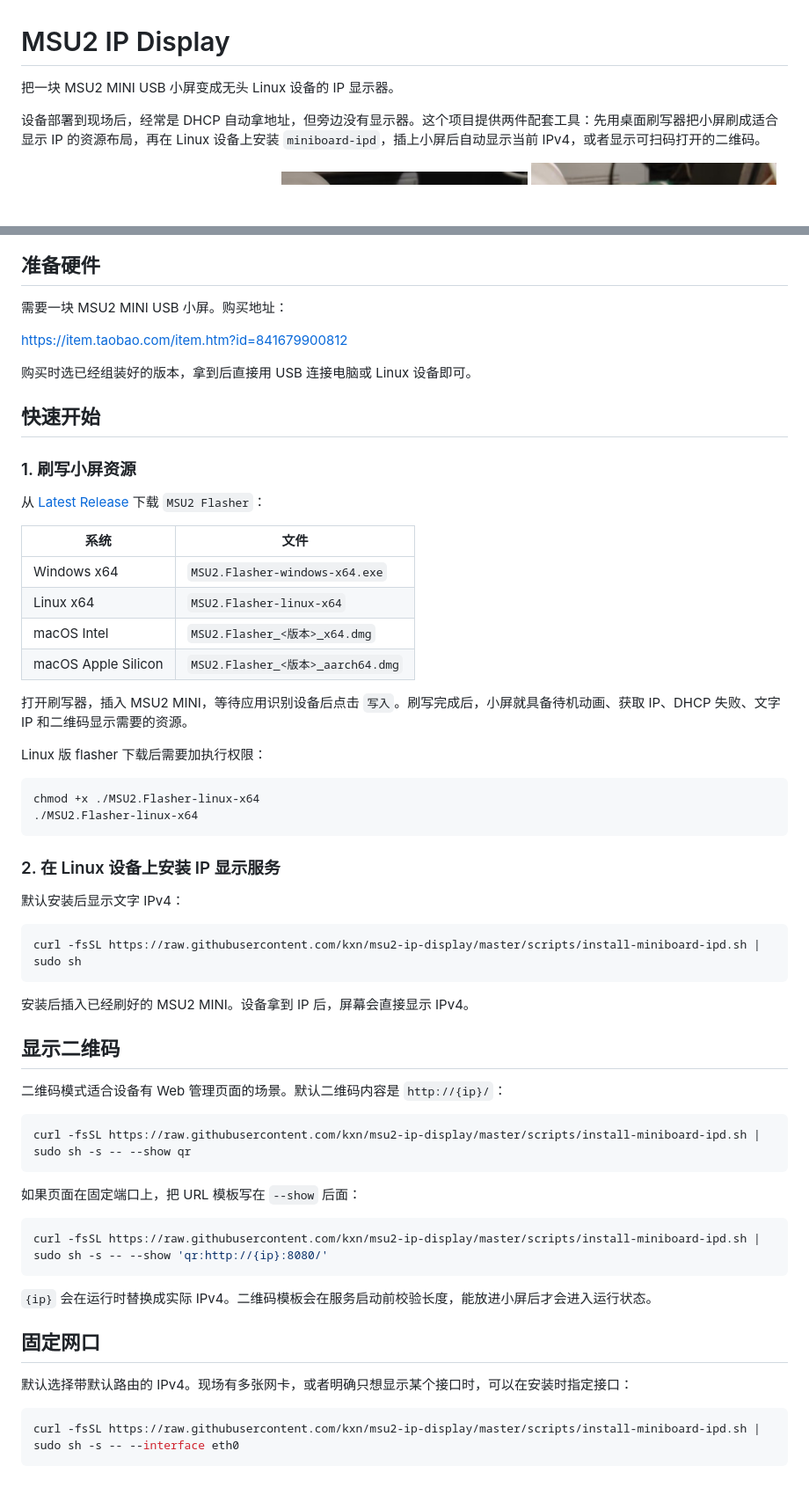
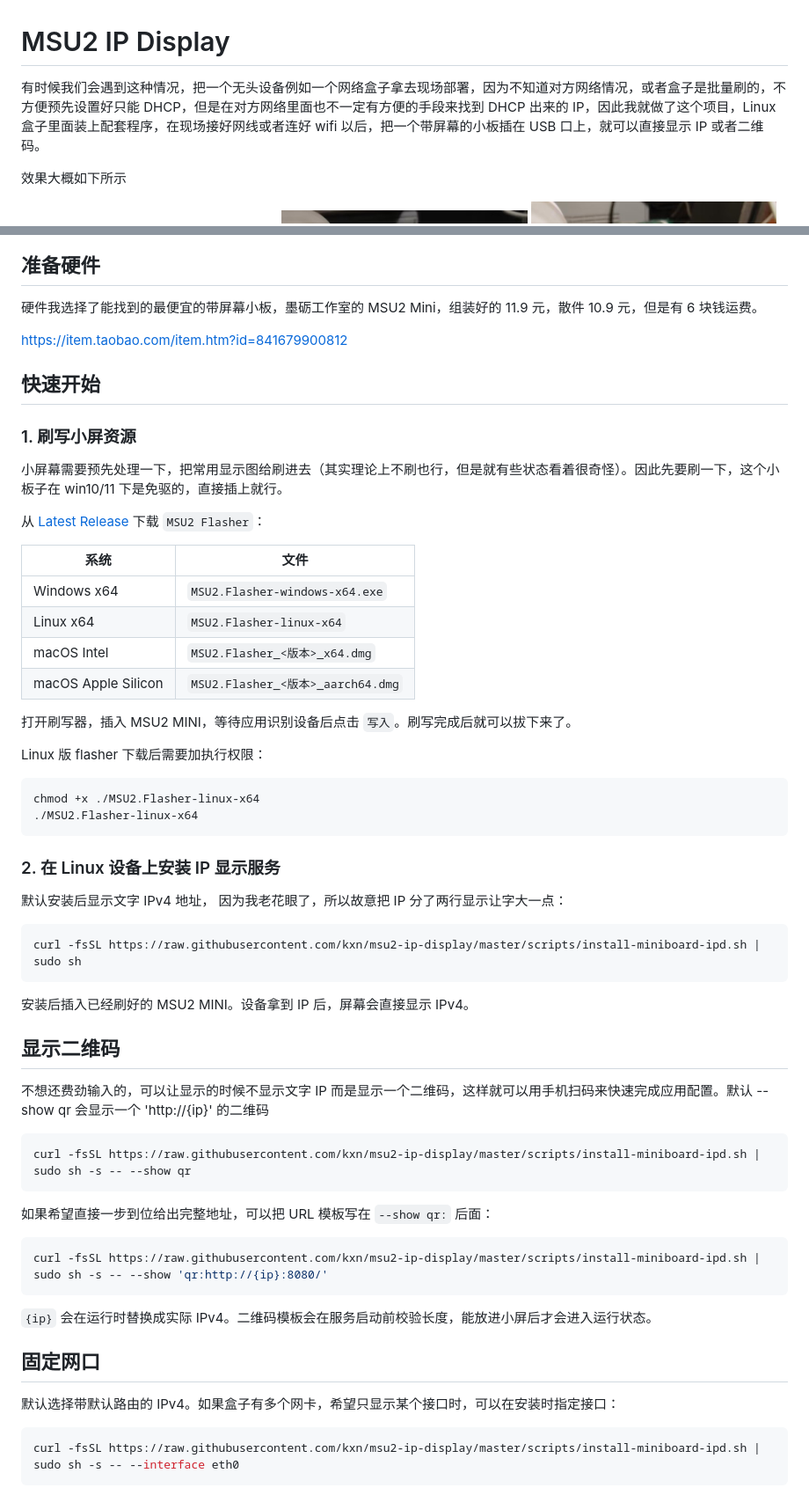
Before and after one commit to kxn/msu2-ip-display, a Markdown page: README.md, 2 parts joined by grey strips. Shown at 88% size. Rendered like a GitHub page; blank space fills up the shorter version.

Commit message:
Revise README for clarity and detail
Updated README.md to clarify project purpose and installation instructions.

````diff
--- a/README.md
+++ b/README.md
@@ -1,8 +1,8 @@
 # MSU2 IP Display
 
-把一块 MSU2 MINI USB 小屏变成无头 Linux 设备的 IP 显示器。
+有时候我们会遇到这种情况，把一个无头设备例如一个网络盒子拿去现场部署，因为不知道对方网络情况，或者盒子是批量刷的，不方便预先设置好只能 DHCP，但是在对方网络里面也不一定有方便的手段来找到 DHCP 出来的 IP，因此我就做了这个项目，Linux 盒子里面装上配套程序，在现场接好网线或者连好 wifi 以后，把一个带屏幕的小板插在 USB 口上，就可以直接显示 IP 或者二维码。
 
-设备部署到现场后，经常是 DHCP 自动拿地址，但旁边没有显示器。这个项目提供两件配套工具：先用桌面刷写器把小屏刷成适合显示 IP 的资源布局，再在 Linux 设备上安装 `miniboard-ipd`，插上小屏后自动显示当前 IPv4，或者显示可扫码打开的二维码。
+效果大概如下所示
 
 <p align="center">
   <img src="docs/images/ip-text-display.jpg" alt="MSU2 MINI 显示文字 IPv4" width="32%">
@@ -12,15 +12,15 @@
 
 ## 准备硬件
 
-需要一块 MSU2 MINI USB 小屏。购买地址：
+硬件我选择了能找到的最便宜的带屏幕小板，墨砺工作室的 MSU2 Mini，组装好的 11.9 元，散件 10.9 元，但是有 6 块钱运费。
 
 <https://item.taobao.com/item.htm?id=841679900812>
-
-购买时选已经组装好的版本，拿到后直接用 USB 连接电脑或 Linux 设备即可。
 
 ## 快速开始
 
 ### 1. 刷写小屏资源
+
+小屏幕需要预先处理一下，把常用显示图给刷进去（其实理论上不刷也行，但是就有些状态看着很奇怪）。因此先要刷一下，这个小板子在 win10/11 下是免驱的，直接插上就行。
 
 从 [Latest Release](https://github.com/kxn/msu2-ip-display/releases/latest) 下载 `MSU2 Flasher`：
 
@@ -31,7 +31,7 @@
 | macOS Intel | `MSU2.Flasher_<版本>_x64.dmg` |
 | macOS Apple Silicon | `MSU2.Flasher_<版本>_aarch64.dmg` |
 
-打开刷写器，插入 MSU2 MINI，等待应用识别设备后点击 `写入`。刷写完成后，小屏就具备待机动画、获取 IP、DHCP 失败、文字 IP 和二维码显示需要的资源。
+打开刷写器，插入 MSU2 MINI，等待应用识别设备后点击 `写入`。刷写完成后就可以拔下来了。
 
 Linux 版 flasher 下载后需要加执行权限：
 
@@ -42,7 +42,7 @@ chmod +x ./MSU2.Flasher-linux-x64
 
 ### 2. 在 Linux 设备上安装 IP 显示服务
 
-默认安装后显示文字 IPv4：
+默认安装后显示文字 IPv4 地址， 因为我老花眼了，所以故意把 IP 分了两行显示让字大一点：
 
 ```sh
 curl -fsSL https://raw.githubusercontent.com/kxn/msu2-ip-display/master/scripts/install-miniboard-ipd.sh | sudo sh
@@ -52,13 +52,13 @@ curl -fsSL https://raw.githubusercontent.com/kxn/msu2-ip-display/master/scripts/
 
 ## 显示二维码
 
-二维码模式适合设备有 Web 管理页面的场景。默认二维码内容是 `http://{ip}/`：
+不想还费劲输入的，可以让显示的时候不显示文字 IP 而是显示一个二维码，这样就可以用手机扫码来快速完成应用配置。默认 --show qr 会显示一个 'http://{ip}' 的二维码
 
 ```sh
 curl -fsSL https://raw.githubusercontent.com/kxn/msu2-ip-display/master/scripts/install-miniboard-ipd.sh | sudo sh -s -- --show qr
 ```
 
-如果页面在固定端口上，把 URL 模板写在 `--show` 后面：
+如果希望直接一步到位给出完整地址，可以把 URL 模板写在 `--show qr:` 后面：
 
 ```sh
 curl -fsSL https://raw.githubusercontent.com/kxn/msu2-ip-display/master/scripts/install-miniboard-ipd.sh | sudo sh -s -- --show 'qr:http://{ip}:8080/'
@@ -68,7 +68,7 @@ curl -fsSL https://raw.githubusercontent.com/kxn/msu2-ip-display/master/scripts/
 
 ## 固定网口
 
-默认选择带默认路由的 IPv4。现场有多张网卡，或者明确只想显示某个接口时，可以在安装时指定接口：
+默认选择带默认路由的 IPv4。如果盒子有多个网卡，希望只显示某个接口时，可以在安装时指定接口：
 
 ```sh
 curl -fsSL https://raw.githubusercontent.com/kxn/msu2-ip-display/master/scripts/install-miniboard-ipd.sh | sudo sh -s -- --interface eth0
````
